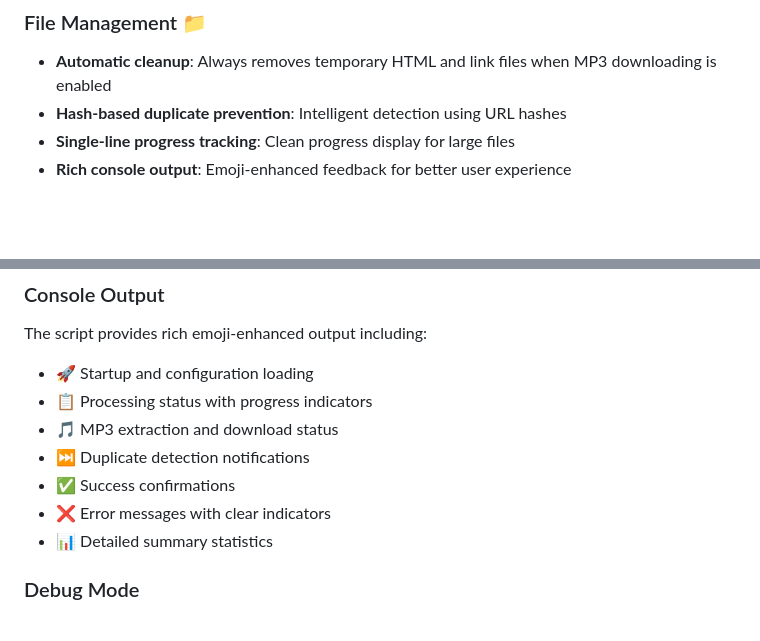
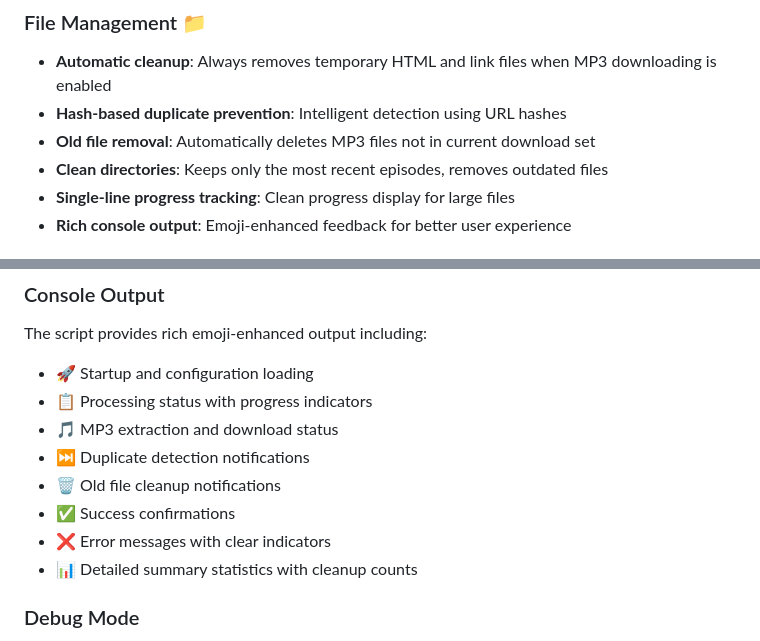
Before and after one commit to tf4482/acst-dl, a Markdown page: README.md, 2 parts joined by grey strips. GitHub-like rendering; blank space fills up the shorter version.

```diff
--- a/README.md
+++ b/README.md
@@ -137,6 +143,8 @@ The script uses multiple methods to find MP3 links:
 
 - **Automatic cleanup**: Always removes temporary HTML and link files when MP3 downloading is enabled
 - **Hash-based duplicate prevention**: Intelligent detection using URL hashes
+- **Old file removal**: Automatically deletes MP3 files not in current download set
+- **Clean directories**: Keeps only the most recent episodes, removes outdated files
 - **Single-line progress tracking**: Clean progress display for large files
 - **Rich console output**: Emoji-enhanced feedback for better user experience
 
@@ -238,9 +246,10 @@ The script provides rich emoji-enhanced output including:
 - 📋 Processing status with progress indicators
 - 🎵 MP3 extraction and download status
 - ⏭ Duplicate detection notifications
+- 🗑️ Old file cleanup notifications
 - ✅ Success confirmations
 - ❌ Error messages with clear indicators
-- 📊 Detailed summary statistics
+- 📊 Detailed summary statistics with cleanup counts
 
 ### Debug Mode
 
```
Also changed, not shown: other parts of README.md (+13 -7 lines).
